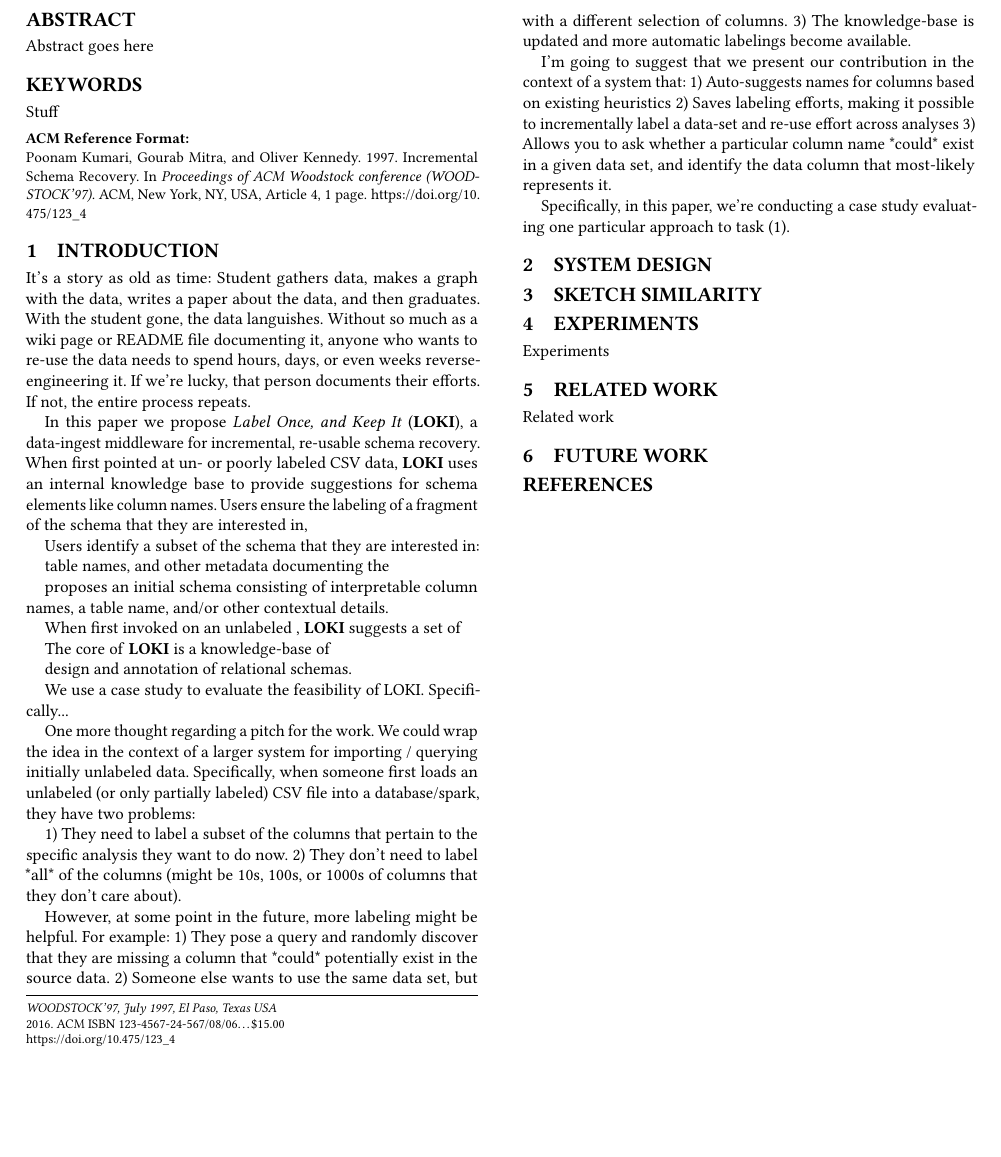
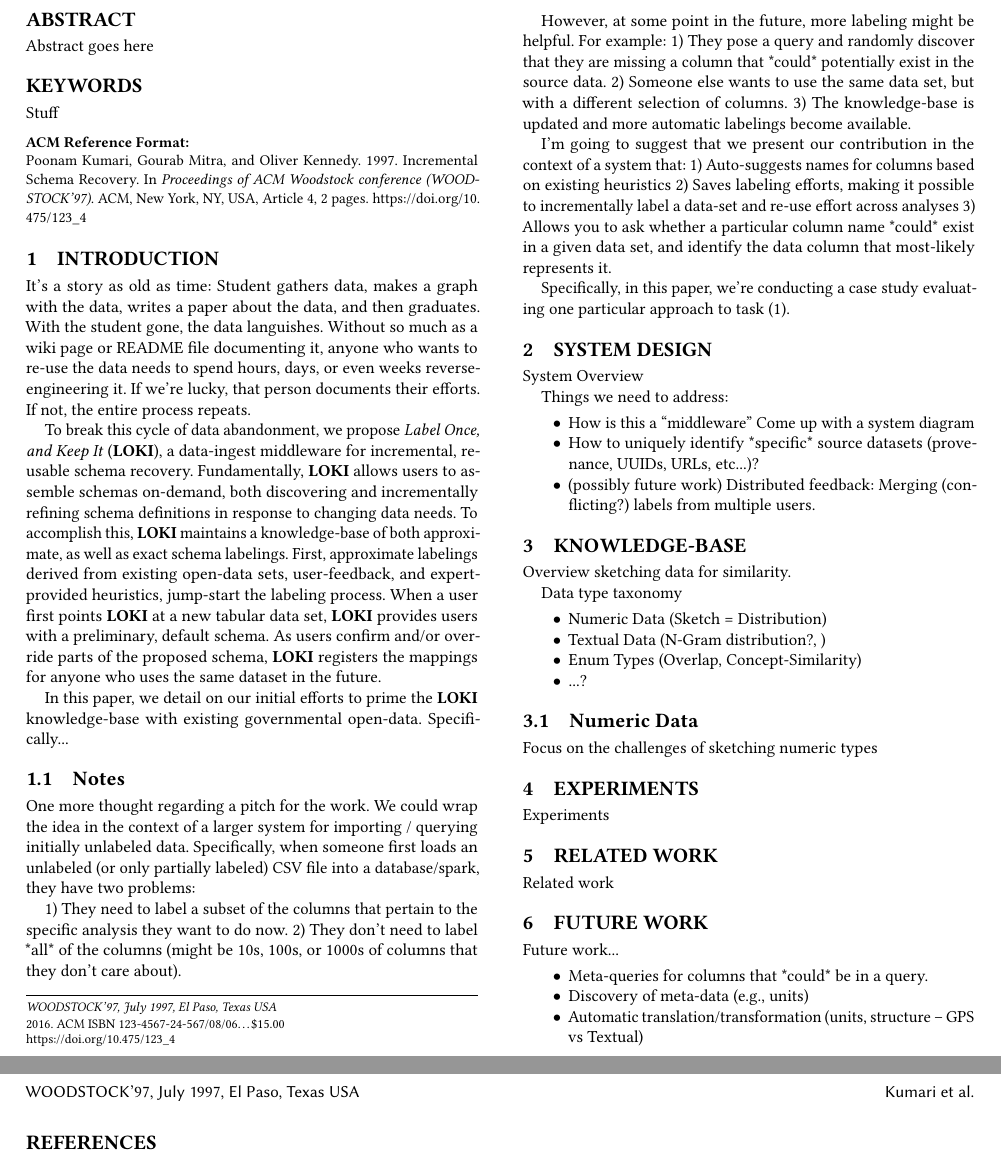
Before and after one commit to gourab5139014/HILDA_Paper, a LaTeX paper (paper.tex, which reads sections/future.tex, sections/introduction.tex, sections/knowledgebase.tex): part of the page before the commit and two parts of pages 1 and 2 of 2 after it, the two joined at a grey line, cut so that both start at the same text, the shorter picture padded with empty space. Compiled offline with pdfLaTeX.

Commit message:
Updated intro.  Moving on to system outline

```diff
--- a/paper.tex
+++ b/paper.tex
@@ -88,8 +88,10 @@
 \input{sections/introduction.tex}
 
 \section{System Design}
+\input{sections/system.tex}
 
-\section{Sketch Similarity}
+\section{Knowledge-Base}
+\input{sections/knowledgebase.tex}
 
 \section{Experiments}
 \input{sections/experiments.tex}
--- a/sections/future.tex
+++ b/sections/future.tex
@@ -1 +1,7 @@
 Future work...
+
+\begin{itemize}
+  \item Meta-queries for columns that *could* be in a query.
+  \item Discovery of meta-data (e.g., units)
+  \item Automatic translation/transformation (units, structure -- GPS vs Textual)
+\end{itemize}
--- a/sections/introduction.tex
+++ b/sections/introduction.tex
@@ -6,50 +6,17 @@ Without so much as a wiki page or README file documenting it, anyone who wants t
 If we're lucky, that person documents their efforts.
 If not, the entire process repeats.
 
-In this paper we propose \emph{Label Once, and Keep It} (\systemname), a data-ingest middleware for incremental, re-usable schema recovery.
-When first pointed at un- or poorly labeled CSV data, \systemname uses an internal knowledge base to provide suggestions for schema elements like column names.
-Users ensure the labeling of a fragment of the schema that they are interested in,
+To break this cycle of data abandonment, we propose \emph{Label Once, and Keep It} (\systemname), a data-ingest middleware for incremental, re-usable schema recovery.
+Fundamentally, \systemname allows users to assemble schemas on-demand, both discovering and incrementally refining schema definitions in response to changing data needs.
+To accomplish this, \systemname maintains a knowledge-base of both approximate, as well as exact schema labelings.
+First, approximate labelings derived from existing open-data sets, user-feedback, and expert-provided heuristics, jump-start the labeling process.
+When a user first points \systemname at a new tabular data set, \systemname provides users with a preliminary, default schema.
+As users confirm and/or override parts of the proposed schema, \systemname registers the mappings for anyone who uses the same dataset in the future.
 
-
-Users identify a subset of the schema that they are interested in:
-
-
-
-
-
-table names, and other metadata documenting the
-
-
-
-
-proposes an initial schema consisting of interpretable column names, a table name, and/or other contextual details.
-
-
-
-
-When first invoked on an unlabeled , \systemname suggests a set of
-
-
-
-The core of \systemname is a knowledge-base of
-
-
-
-
-
-
-
-
-
-design and annotation of relational schemas.
-
-
-
-
-We use a case study to evaluate the feasibility of LOKI.
+In this paper, we detail on our initial efforts to prime the \systemname knowledge-base with existing governmental open-data.
 Specifically...
 
-
+\subsection{Notes}
 
 
 
--- /dev/null
+++ b/sections/knowledgebase.tex
@@ -0,0 +1,14 @@
+% -*- root: ../paper.tex -*-
+
+Overview sketching data for similarity.
+
+Data type taxonomy
+\begin{itemize}
+  \item Numeric Data (Sketch = Distribution)
+  \item Textual Data (N-Gram distribution?, )
+  \item Enum Types (Overlap, Concept-Similarity)
+  \item ...?
+\end{itemize}
+
+\subsection{Numeric Data}
+Focus on the challenges of sketching numeric types
--- a/sections/system.tex
+++ b/sections/system.tex
@@ -1 +1,10 @@
+% -*- root: ../paper.tex -*-
 System Overview
+
+
+Things we need to address:
+\begin{itemize}
+  \item How is this a ``middleware''  Come up with a system diagram
+  \item How to uniquely identify *specific* source datasets (provenance, UUIDs, URLs, etc...)?
+  \item (possibly future work) Distributed feedback: Merging (conflicting?) labels from multiple users.
+\end{itemize}
```
Also changed, not shown: sections/similarity.tex (deleted, +0 -3 lines), paper.pdf, paper.tex (2 more changed lines).
